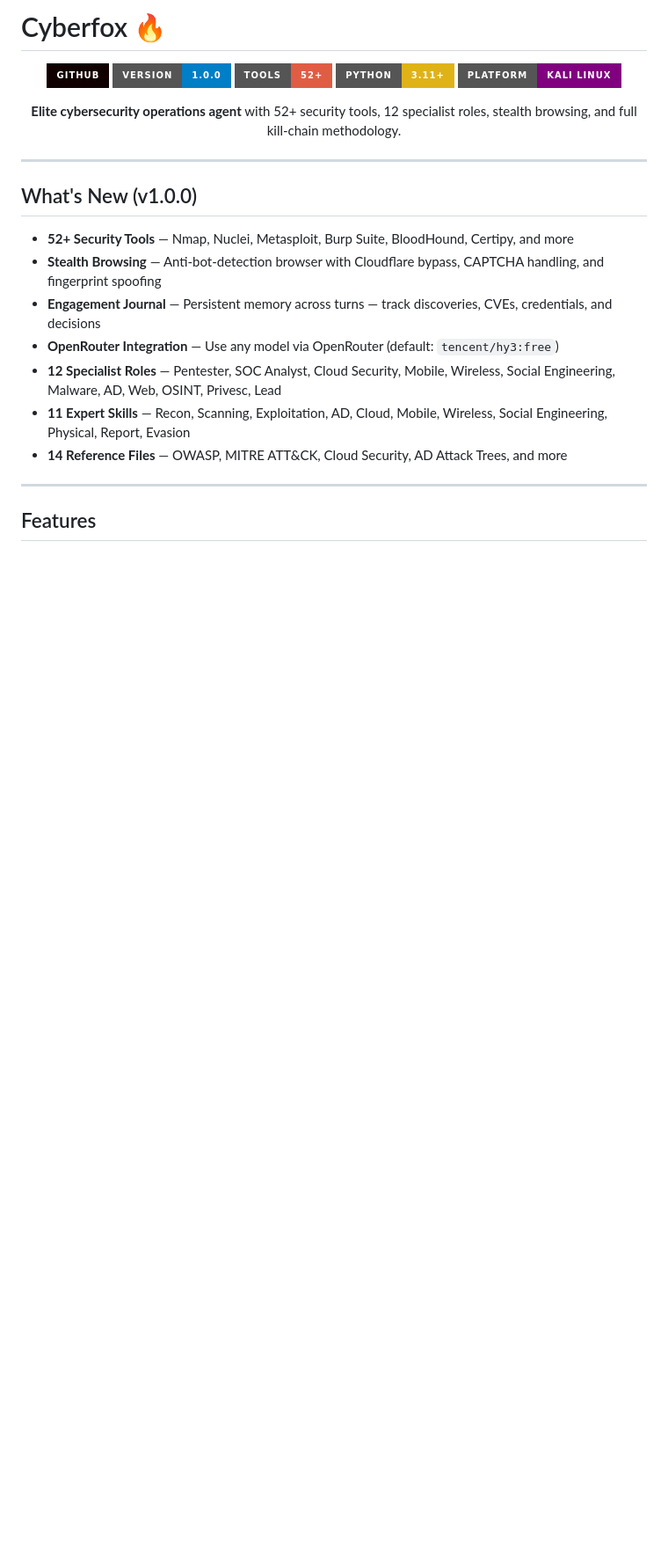
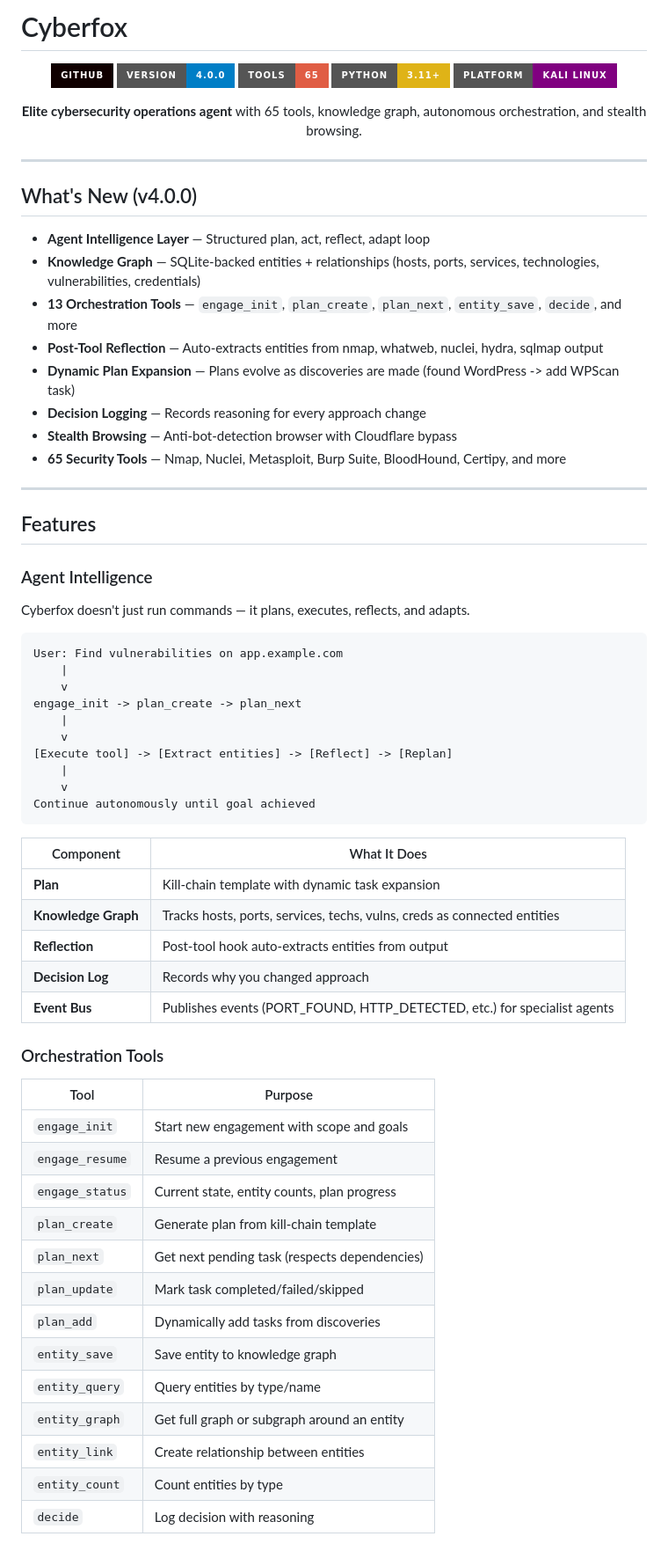
Before and after one commit to Sarthak5-t/Cyberfox, a Markdown page: README.md, the part around one of its changes. Shown at 88% size. GitHub-like rendering; badges without logos; blank space fills up the shorter version.

Commit message:
docs: update README for v4.0.0 — intelligence layer, 65 tools, knowledge graph

````diff
--- a/README.md
+++ b/README.md
@@ -1,29 +1,74 @@
-# Cyberfox 🔥
+# Cyberfox
 
 <p align="center">
   <a href="https://github.com/Sarthak5-t/Cyberfox"><img src="https://img.shields.io/badge/GitHub-100000?style=for-the-badge&logo=github&logoColor=white" alt="GitHub"></a>
-  <a href="https://github.com/Sarthak5-t/Cyberfox"><img src="https://img.shields.io/badge/Version-1.0.0-blue?style=for-the-badge" alt="Version"></a>
-  <a href="https://github.com/Sarthak5-t/Cyberfox"><img src="https://img.shields.io/badge/Tools-52+-red?style=for-the-badge" alt="Tools"></a>
+  <a href="https://github.com/Sarthak5-t/Cyberfox"><img src="https://img.shields.io/badge/Version-4.0.0-blue?style=for-the-badge" alt="Version"></a>
+  <a href="https://github.com/Sarthak5-t/Cyberfox"><img src="https://img.shields.io/badge/Tools-65-red?style=for-the-badge" alt="Tools"></a>
   <a href="https://github.com/Sarthak5-t/Cyberfox"><img src="https://img.shields.io/badge/Python-3.11+-yellow?style=for-the-badge&logo=python&logoColor=white" alt="Python"></a>
   <a href="https://github.com/Sarthak5-t/Cyberfox"><img src="https://img.shields.io/badge/Platform-Kali%20Linux-purple?style=for-the-badge" alt="Platform"></a>
 </p>
 
 <p align="center">
-  <b>Elite cybersecurity operations agent</b> with 52+ security tools, 12 specialist roles, stealth browsing, and full kill-chain methodology.
+  <b>Elite cybersecurity operations agent</b> with 65 tools, knowledge graph, autonomous orchestration, and stealth browsing.
 </p>
 
 ---
 
-## What's New (v1.0.0)
+## What's New (v4.0.0)
 
-- **52+ Security Tools** — Nmap, Nuclei, Metasploit, Burp Suite, BloodHound, Certipy, and more
-- **Stealth Browsing** — Anti-bot-detection browser with Cloudflare bypass, CAPTCHA handling, and fingerprint spoofing
-- **Engagement Journal** — Persistent memory across turns — track discoveries, CVEs, credentials, and decisions
-- **OpenRouter Integration** — Use any model via OpenRouter (default: `tencent/hy3:free`)
-- **12 Specialist Roles** — Pentester, SOC Analyst, Cloud Security, Mobile, Wireless, Social Engineering, Malware, AD, Web, OSINT, Privesc, Lead
-- **11 Expert Skills** — Recon, Scanning, Exploitation, AD, Cloud, Mobile, Wireless, Social Engineering, Physical, Report, Evasion
-- **14 Reference Files** — OWASP, MITRE ATT&CK, Cloud Security, AD Attack Trees, and more
+- **Agent Intelligence Layer** — Structured plan, act, reflect, adapt loop
+- **Knowledge Graph** — SQLite-backed entities + relationships (hosts, ports, services, technologies, vulnerabilities, credentials)
+- **13 Orchestration Tools** — `engage_init`, `plan_create`, `plan_next`, `entity_save`, `decide`, and more
+- **Post-Tool Reflection** — Auto-extracts entities from nmap, whatweb, nuclei, hydra, sqlmap output
+- **Dynamic Plan Expansion** — Plans evolve as discoveries are made (found WordPress -> add WPScan task)
+- **Decision Logging** — Records reasoning for every approach change
+- **Stealth Browsing** — Anti-bot-detection browser with Cloudflare bypass
+- **65 Security Tools** — Nmap, Nuclei, Metasploit, Burp Suite, BloodHound, Certipy, and more
 
 ---
 
 ## Features
+
+### Agent Intelligence
+
+Cyberfox doesn't just run commands — it plans, executes, reflects, and adapts.
+
+```
+User: Find vulnerabilities on app.example.com
+    |
+    v
+engage_init -> plan_create -> plan_next
+    |
+    v
+[Execute tool] -> [Extract entities] -> [Reflect] -> [Replan]
+    |
+    v
+Continue autonomously until goal achieved
+```
+
+| Component | What It Does |
+|-----------|-------------|
+| **Plan** | Kill-chain template with dynamic task expansion |
+| **Knowledge Graph** | Tracks hosts, ports, services, techs, vulns, creds as connected entities |
+| **Reflection** | Post-tool hook auto-extracts entities from output |
+| **Decision Log** | Records why you changed approach |
+| **Event Bus** | Publishes events (PORT_FOUND, HTTP_DETECTED, etc.) for specialist agents |
+
+### Orchestration Tools
+
+| Tool | Purpose |
+|------|---------|
+| `engage_init` | Start new engagement with scope and goals |
+| `engage_resume` | Resume a previous engagement |
+| `engage_status` | Current state, entity counts, plan progress |
+| `plan_create` | Generate plan from kill-chain template |
+| `plan_next` | Get next pending task (respects dependencies) |
+| `plan_update` | Mark task completed/failed/skipped |
+| `plan_add` | Dynamically add tasks from discoveries |
+| `entity_save` | Save entity to knowledge graph |
+| `entity_query` | Query entities by type/name |
+| `entity_graph` | Get full graph or subgraph around an entity |
+| `entity_link` | Create relationship between entities |
+| `entity_count` | Count entities by type |
+| `decide` | Log decision with reasoning |
+
````
Also changed, not shown: other parts of README.md (+57 -51 lines).
